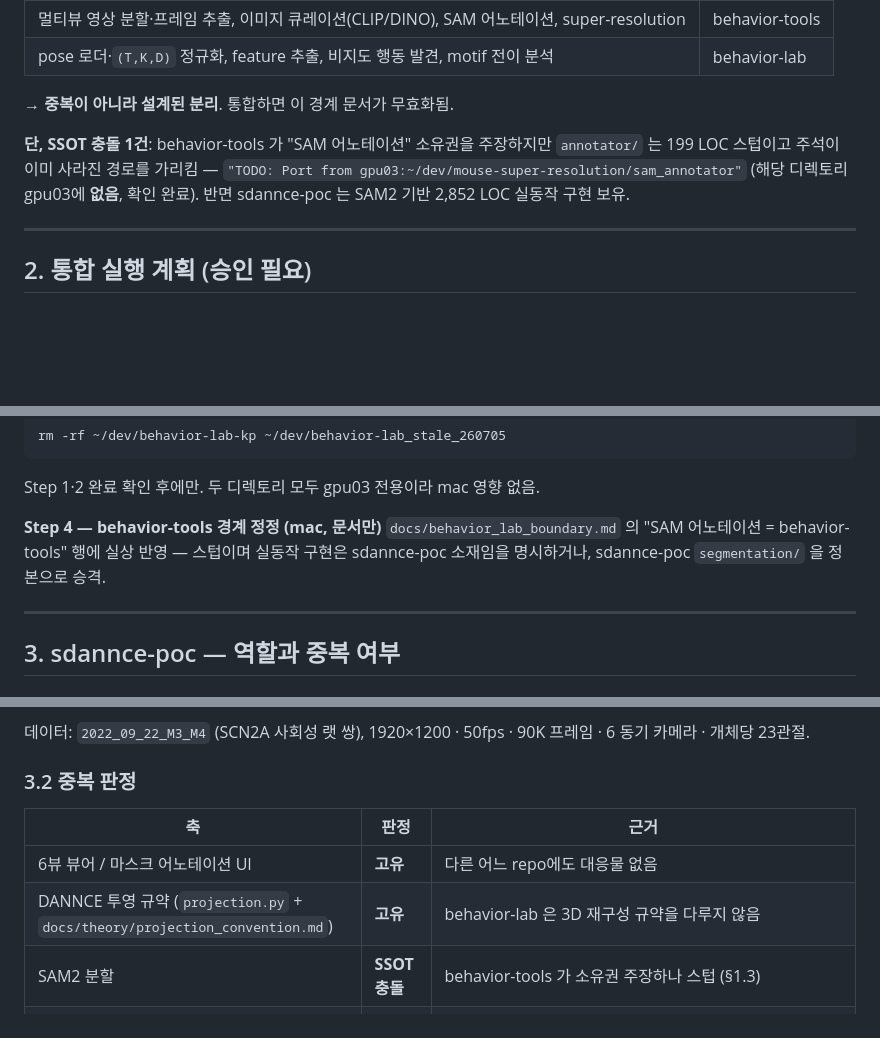
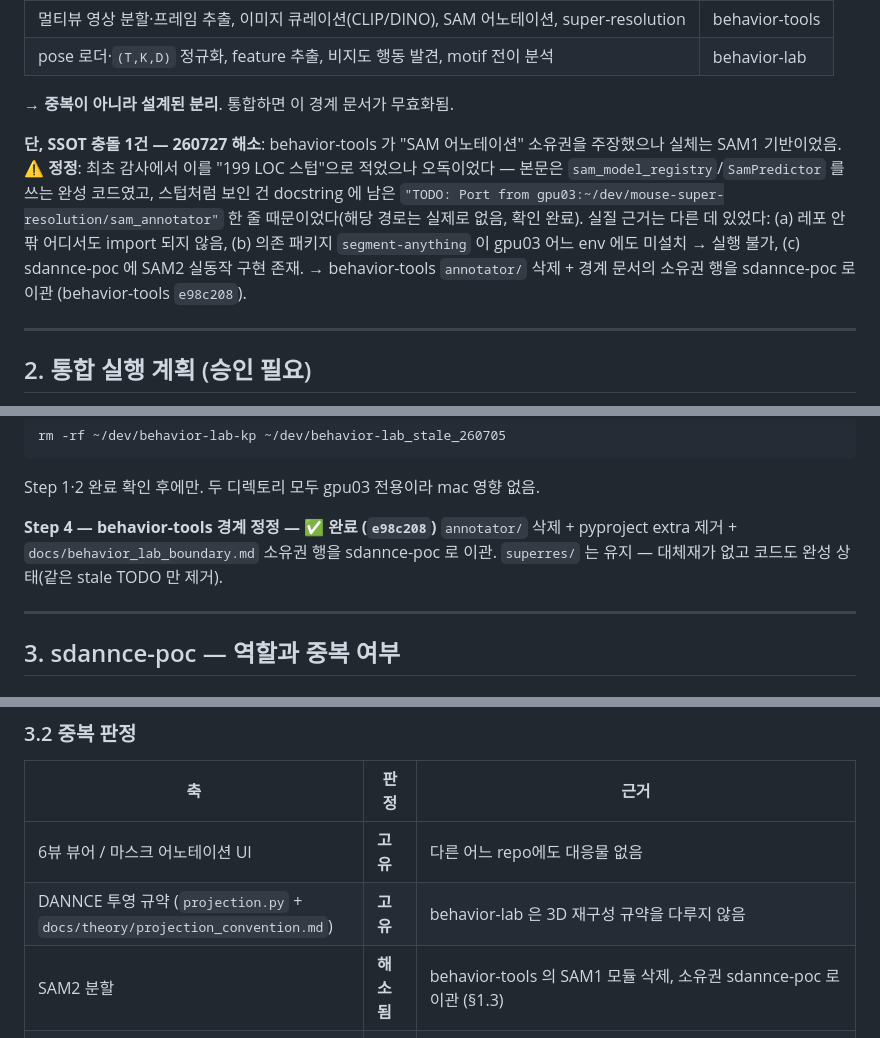
Before and after one commit to kafkapple/behavior-lab, a Markdown page: docs/260727_repo_consolidation_audit.md, 3 parts joined by grey strips. Drawn GitHub-style; blank space fills up the shorter version.

Commit message:
docs(audit): behavior-tools annotator "스텁" 서술 정정 + Step 4 완료 표기
최초 감사에서 annotator/ 를 "199 LOC 스텁"이라 적었으나 오독이었음 — 본문은
SamPredictor 를 쓰는 완성 코드였고 docstring 의 stale TODO 한 줄이 그렇게
보이게 했음. 삭제 판단 자체는 유지되나 근거가 달라 정정: (a) 어디서도
import 안 됨 (b) segment-anything 미설치로 실행 불가 (c) sdannce-poc 에
SAM2 실동작 구현 존재.

Step 4 를 완료로 표기 + §3.2 SSOT 충돌 행을 해소로 갱신.

Co-Authored-By: Claude Opus 5 (1M context) <noreply@anthropic.com>
Claude-Session: https://claude.ai/code/session_01Myr1n2uaxkYXeb5XX5Txfm

````diff
--- a/docs/260727_repo_consolidation_audit.md
+++ b/docs/260727_repo_consolidation_audit.md
@@ -68,9 +68,13 @@ mac `behavior-lab` = gpu03 와 동일 HEAD, 워킹트리 clean → 이미 동기
 
 → **중복이 아니라 설계된 분리**. 통합하면 이 경계 문서가 무효화됨.
 
-**단, SSOT 충돌 1건**: behavior-tools 가 "SAM 어노테이션" 소유권을 주장하지만 `annotator/` 는 199 LOC 스텁이고 주석이 이미 사라진 경로를 가리킴 —
-`"TODO: Port from gpu03:~/dev/mouse-super-resolution/sam_annotator"` (해당 디렉토리 gpu03에 **없음**, 확인 완료).
-반면 sdannce-poc 는 SAM2 기반 2,852 LOC 실동작 구현 보유.
+**단, SSOT 충돌 1건 — 260727 해소**: behavior-tools 가 "SAM 어노테이션" 소유권을 주장했으나 실체는 SAM1 기반이었음.
+⚠️ **정정**: 최초 감사에서 이를 "199 LOC 스텁"으로 적었으나 오독이었다 — 본문은 `sam_model_registry`/`SamPredictor` 를 쓰는
+완성 코드였고, 스텁처럼 보인 건 docstring 에 남은 `"TODO: Port from gpu03:~/dev/mouse-super-resolution/sam_annotator"`
+한 줄 때문이었다(해당 경로는 실제로 없음, 확인 완료).
+실질 근거는 다른 데 있었다: (a) 레포 안팎 어디서도 import 되지 않음, (b) 의존 패키지 `segment-anything` 이 gpu03 어느
+env 에도 미설치 → 실행 불가, (c) sdannce-poc 에 SAM2 실동작 구현 존재.
+→ behavior-tools `annotator/` 삭제 + 경계 문서의 소유권 행을 sdannce-poc 로 이관 (behavior-tools `e98c208`).
 
 ---
 
@@ -98,8 +102,9 @@ rm -rf ~/dev/behavior-lab-kp ~/dev/behavior-lab_stale_260705
 ```
 Step 1·2 완료 확인 후에만. 두 디렉토리 모두 gpu03 전용이라 mac 영향 없음.
 
-**Step 4 — behavior-tools 경계 정정 (mac, 문서만)**
-`docs/behavior_lab_boundary.md` 의 "SAM 어노테이션 = behavior-tools" 행에 실상 반영 — 스텁이며 실동작 구현은 sdannce-poc 소재임을 명시하거나, sdannce-poc `segmentation/` 을 정본으로 승격.
+**Step 4 — behavior-tools 경계 정정 — ✅ 완료 (`e98c208`)**
+`annotator/` 삭제 + pyproject extra 제거 + `docs/behavior_lab_boundary.md` 소유권 행을 sdannce-poc 로 이관.
+`superres/` 는 유지 — 대체재가 없고 코드도 완성 상태(같은 stale TODO 만 제거).
 
 ---
 
@@ -126,7 +131,7 @@ Social DANNCE 3D 키포인트 PoC. 상위 프로젝트 = BehaviorSplatter (FaceL
 |---|---|---|
 | 6뷰 뷰어 / 마스크 어노테이션 UI | **고유** | 다른 어느 repo에도 대응물 없음 |
 | DANNCE 투영 규약 (`projection.py` + `docs/theory/projection_convention.md`) | **고유** | behavior-lab 은 3D 재구성 규약을 다루지 않음 |
-| SAM2 분할 | **SSOT 충돌** | behavior-tools 가 소유권 주장하나 스텁 (§1.3) |
+| SAM2 분할 | **해소됨** | behavior-tools 의 SAM1 모듈 삭제, 소유권 sdannce-poc 로 이관 (§1.3) |
 | 클러스터링 (`scripts/run_clustering_poc.py`) | **실제 중복 (경미)** | KMeans/HDBSCAN + TPI·엔트로피·bout 지표. behavior-lab 은 VAME·MoSeq·B-SOiD·SUBTLE·BehaveMAE 보유 + **이미 `outputs/sdannce/{vame,kpms}/labels.npy` 산출** + `experiments/pipeline.py:44` 에 `"sdannce"` DatasetSpec 등록. 경계 문서상 "비지도 행동 발견 = behavior-lab" |
 
 **단, 통합의 전제조건이 아직 미충족**: behavior-lab `data/loaders/` 에 s-DANNCE 로더가 **없음** (calms21·li2023·mabe22·mammal_mouse·ntu_rgbd·nwucla·rat7m·shank3ko·sleap·subtle 만 존재). `pipeline.py` 는 sdannce 를 rat7m 스켈레톤에 매핑하는 스펙 한 줄뿐.
````
